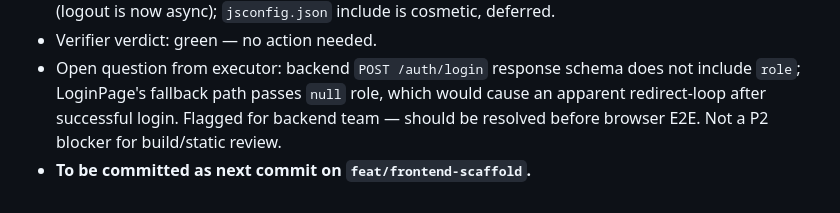
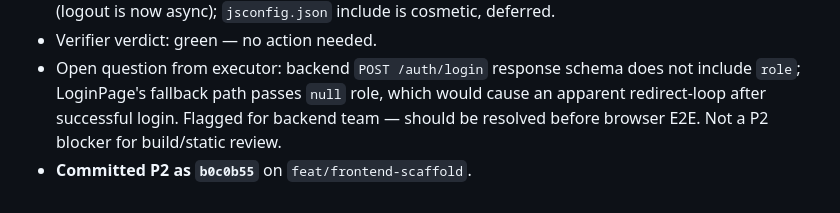
Before and after one commit to Shuan0402/Online-Code-Test, a Markdown page: .harness/implement.md, the part around the change. Rendered like a GitHub page.

Commit message:
chore(harness): record P2 commit SHA
Co-Authored-By: Claude Opus 4.7 (1M context) <noreply@anthropic.com>

```diff
--- a/.harness/implement.md
+++ b/.harness/implement.md
@@ -196,4 +196,4 @@ e2e:       skipped — backend endpoints not yet live; route wiring verified at
 - Reviewer nice-to-haves on async logout + `jsconfig.json` include path: addressed by the same fix (logout is now async); `jsconfig.json` include is cosmetic, deferred.
 - Verifier verdict: green — no action needed.
 - Open question from executor: backend `POST /auth/login` response schema does not include `role`; LoginPage's fallback path passes `null` role, which would cause an apparent redirect-loop after successful login. Flagged for backend team — should be resolved before browser E2E. Not a P2 blocker for build/static review.
-- **To be committed as next commit on `feat/frontend-scaffold`.**
+- **Committed P2 as `b0c0b55`** on `feat/frontend-scaffold`.
```
